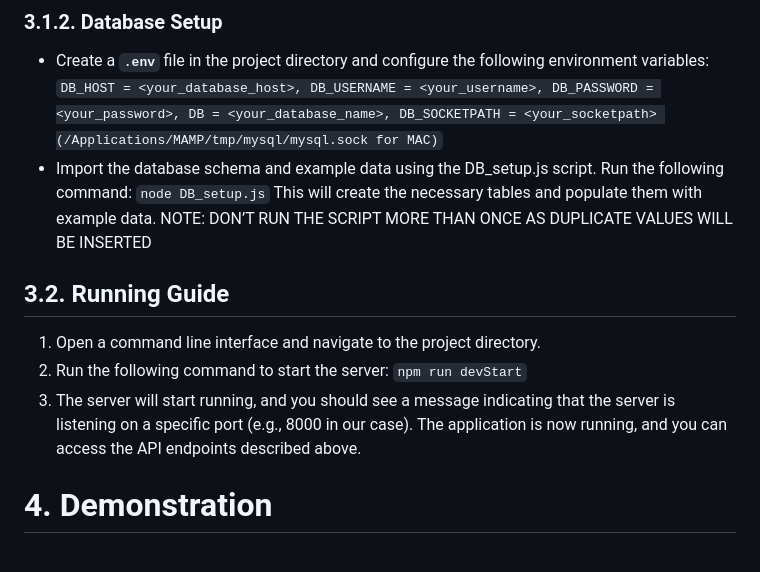
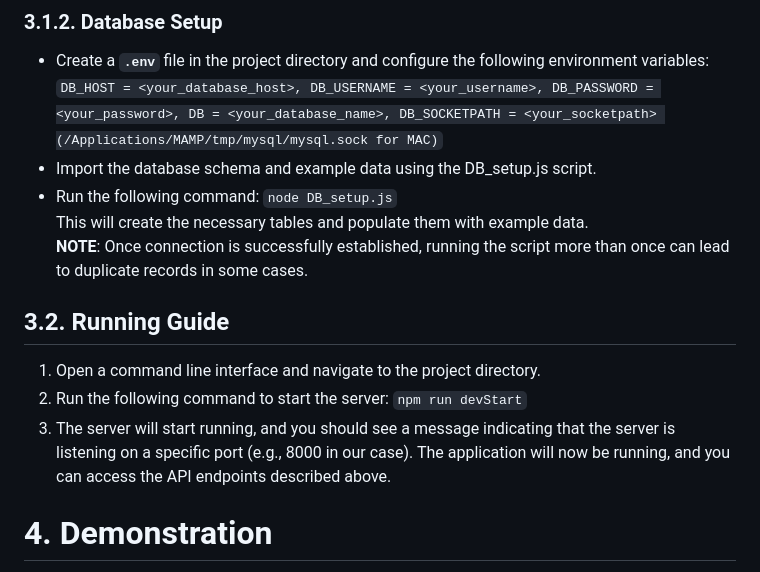
Before and after one commit to yusha-g/E-Learning-Courses-DB-and-API, a Markdown page: README.md, the part around the change printed below. Drawn GitHub-style.

```diff
--- a/README.md
+++ b/README.md
@@ -196,10 +196,11 @@ Before running the application, make sure you have the following dependencies in
   DB_PASSWORD = <your_password>,
   DB = <your_database_name>,
   DB_SOCKETPATH = <your_socketpath> (/Applications/MAMP/tmp/mysql/mysql.sock for MAC)`
-- Import the database schema and example data using the DB_setup.js script. Run the following command:
+- Import the database schema and example data using the DB_setup.js script.
+- Run the following command:
   `node DB_setup.js`
-  This will create the necessary tables and populate them with example data.
-  NOTE: DON’T RUN THE SCRIPT MORE THAN ONCE AS DUPLICATE VALUES WILL BE INSERTED
+  <br/>This will create the necessary tables and populate them with example data.<br/>
+  <b>NOTE</b>: Once connection is successfully established, running the script more than once can lead to duplicate records in some cases.
 
 ## 3.2. Running Guide
 
@@ -207,7 +208,7 @@ Before running the application, make sure you have the following dependencies in
 2. Run the following command to start the server:
    `npm run devStart`
 3. The server will start running, and you should see a message indicating that the server is listening on a specific port (e.g., 8000 in our case).
-   The application is now running, and you can access the API endpoints described above.
+   The application will now be running, and you can access the API endpoints described above.
 
 # 4. Demonstration
 [Download Demo .mp4](https://raw.githubusercontent.com/yusha-g/E-Learning-Courses-DB-and-API/master/assets/demo.mp4)
```
Also changed, not shown: other parts of README.md (+6 -6 lines).
